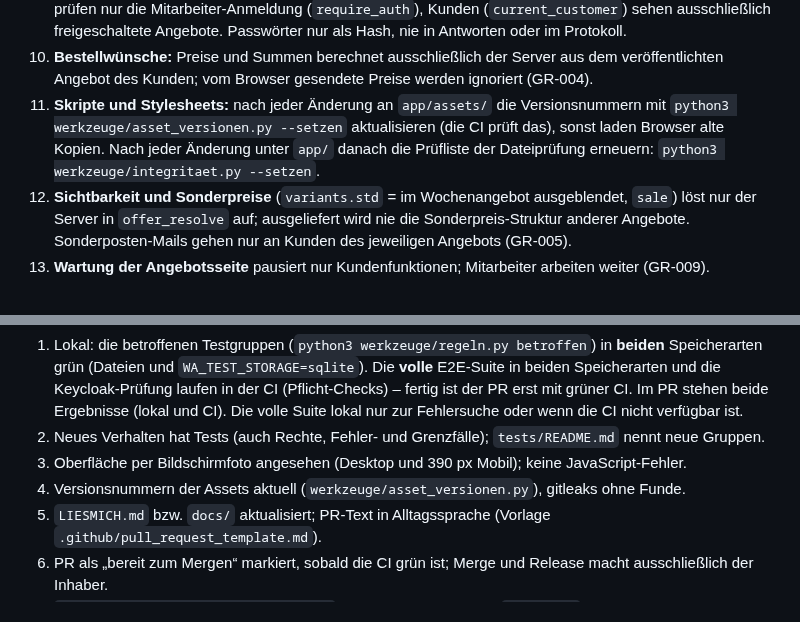
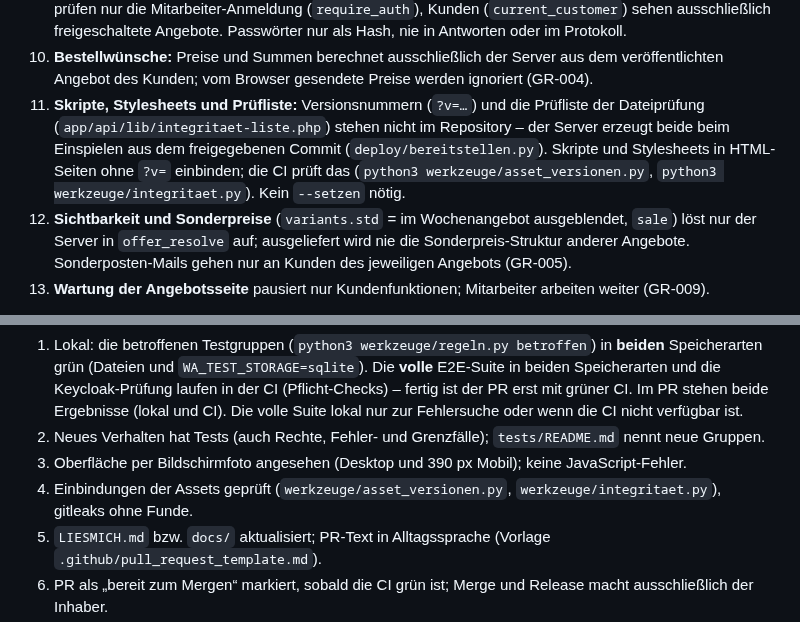
Before and after one commit to STAFLGUST/Wochenangebot, a Markdown page: AGENTS.md, 2 parts joined by grey strips. Rendered like a GitHub page.

Commit message:
AGENTS.md Regel 11: Versionsnummern und Prüfliste erzeugt der Server (seit #98)
Wortlaut wie im PR #98 vorgeschlagen; Definition of Done Punkt 4 entsprechend. Kein --setzen mehr nötig.

Co-Authored-By: Claude Opus 5.5 <noreply@anthropic.com>
Claude-Session: https://claude.ai/code/session_01Jn6pTogFcxapXSyp8JQoas

```diff
--- a/AGENTS.md
+++ b/AGENTS.md
@@ -38,9 +38,10 @@ CI (`.github/workflows/ci.yml`), Branchschutz und den Release-Prozess (`.github/
    Passwörter nur als Hash, nie in Antworten oder im Protokoll.
 10. **Bestellwünsche:** Preise und Summen berechnet ausschließlich der Server aus dem veröffentlichten Angebot des Kunden;
    vom Browser gesendete Preise werden ignoriert (GR-004).
-11. **Skripte und Stylesheets:** nach jeder Änderung an `app/assets/` die Versionsnummern mit
-   `python3 werkzeuge/asset_versionen.py --setzen` aktualisieren (die CI prüft das), sonst laden Browser alte Kopien.
-   Nach jeder Änderung unter `app/` danach die Prüfliste der Dateiprüfung erneuern: `python3 werkzeuge/integritaet.py --setzen`.
+11. **Skripte, Stylesheets und Prüfliste:** Versionsnummern (`?v=…`) und die Prüfliste der Dateiprüfung
+   (`app/api/lib/integritaet-liste.php`) stehen nicht im Repository – der Server erzeugt beide beim Einspielen aus dem
+   freigegebenen Commit (`deploy/bereitstellen.py`). Skripte und Stylesheets in HTML-Seiten ohne `?v=` einbinden; die CI
+   prüft das (`python3 werkzeuge/asset_versionen.py`, `python3 werkzeuge/integritaet.py`). Kein `--setzen` nötig.
 12. **Sichtbarkeit und Sonderpreise** (`variants.std` = im Wochenangebot ausgeblendet, `sale`) löst nur der Server in `offer_resolve` auf;
    ausgeliefert wird nie die Sonderpreis-Struktur anderer Angebote. Sonderposten-Mails gehen nur an Kunden des jeweiligen Angebots (GR-005).
 13. **Wartung der Angebotsseite** pausiert nur Kundenfunktionen; Mitarbeiter arbeiten weiter (GR-009).
@@ -96,7 +97,7 @@ erstellt hat. Unfertige Arbeit wird nicht als Entwurf liegen gelassen, sondern f
    Suite lokal nur zur Fehlersuche oder wenn die CI nicht verfügbar ist.
 2. Neues Verhalten hat Tests (auch Rechte, Fehler- und Grenzfälle); `tests/README.md` nennt neue Gruppen.
 3. Oberfläche per Bildschirmfoto angesehen (Desktop und 390 px Mobil); keine JavaScript-Fehler.
-4. Versionsnummern der Assets aktuell (`werkzeuge/asset_versionen.py`), gitleaks ohne Funde.
+4. Einbindungen der Assets geprüft (`werkzeuge/asset_versionen.py`, `werkzeuge/integritaet.py`), gitleaks ohne Funde.
 5. `LIESMICH.md` bzw. `docs/` aktualisiert; PR-Text in Alltagssprache (Vorlage `.github/pull_request_template.md`).
 6. PR als „bereit zum Mergen“ markiert, sobald die CI grün ist; Merge und Release macht ausschließlich der Inhaber.
 7. `python3 werkzeuge/regeln.py pruefen` grün; Änderungsfolgen (`betroffen`) im PR; Rückfallweg bzw. Migrationspfad genannt.
```
